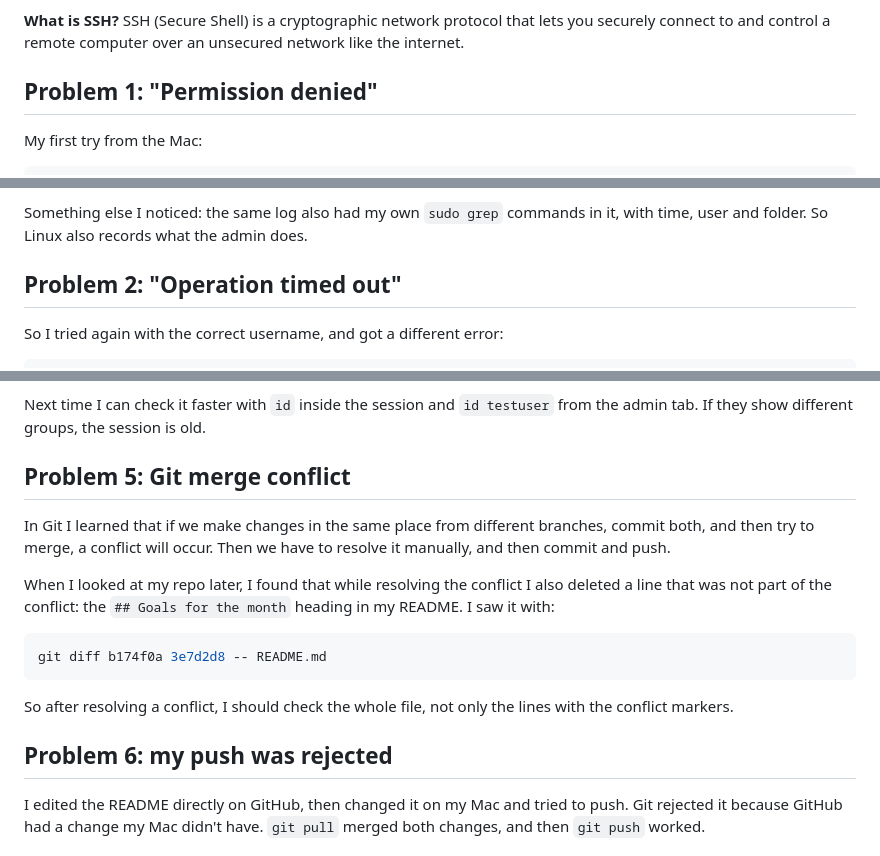
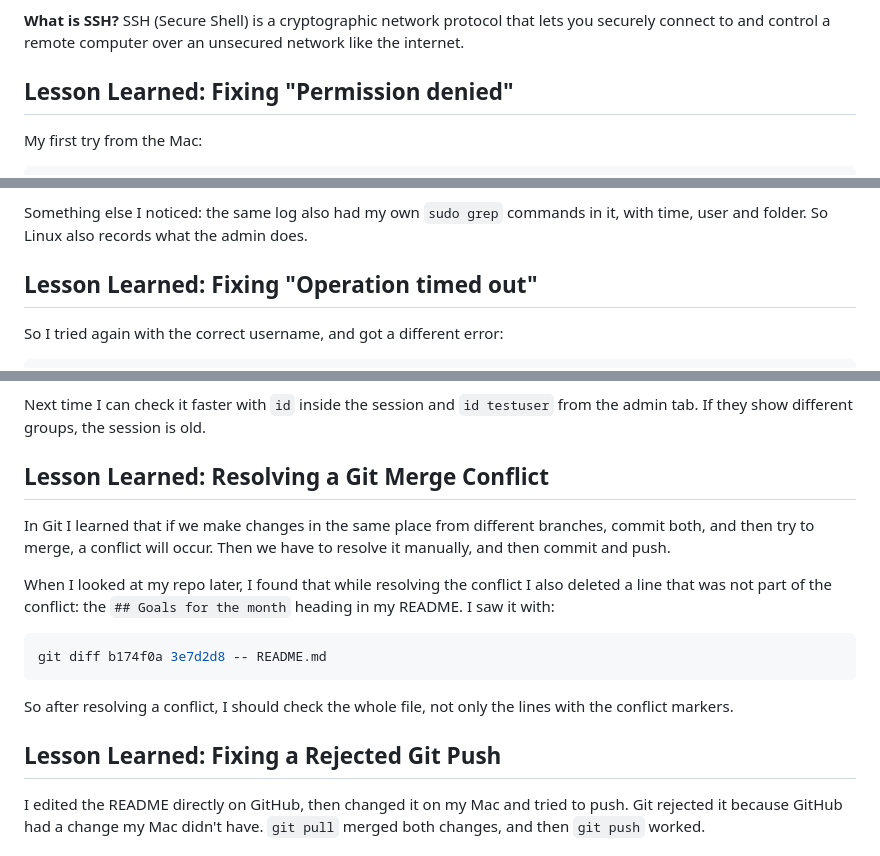
Before and after one commit to shishirpandey18/vaultlab, a Markdown page: docs/posts/day-01.md, 3 parts joined by grey strips. GitHub-like rendering.

Commit message:
update in day-01

```diff
--- a/docs/posts/day-01.md
+++ b/docs/posts/day-01.md
@@ -23,7 +23,7 @@ Then I installed and started the SSH server on Ubuntu so I can control the Dell
 
 **What is SSH?** SSH (Secure Shell) is a cryptographic network protocol that lets you securely connect to and control a remote computer over an unsecured network like the internet.
 
-## Problem 1: "Permission denied"
+## Lesson Learned: Fixing "Permission denied"
 
 My first try from the Mac:
 
@@ -51,7 +51,7 @@ The log also showed `from 192.168.178.51`, which is my Mac. So the log tells you
 
 Something else I noticed: the same log also had my own `sudo grep` commands in it, with time, user and folder. So Linux also records what the admin does.
 
-## Problem 2: "Operation timed out"
+## Lesson Learned: Fixing "Operation timed out"
 
 So I tried again with the correct username, and got a different error:
 
@@ -137,7 +137,7 @@ This was caused because **a login session keeps the group list it had when it st
 
 Next time I can check it faster with `id` inside the session and `id testuser` from the admin tab. If they show different groups, the session is old.
 
-## Problem 5: Git merge conflict
+## Lesson Learned: Resolving a Git Merge Conflict
 
 In Git I learned that if we make changes in the same place from different branches, commit both, and then try to merge, a conflict will occur. Then we have to resolve it manually, and then commit and push.
 
@@ -149,7 +149,7 @@ git diff b174f0a 3e7d2d8 -- README.md
 
 So after resolving a conflict, I should check the whole file, not only the lines with the conflict markers.
 
-## Problem 6: my push was rejected
+## Lesson Learned: Fixing a Rejected Git Push
 
 I edited the README directly on GitHub, then changed it on my Mac and tried to push. Git rejected it because GitHub had a change my Mac didn't have. `git pull` merged both changes, and then `git push` worked.
 
```
Also changed, not shown: other parts of docs/posts/day-01.md (+2 -2 lines).
